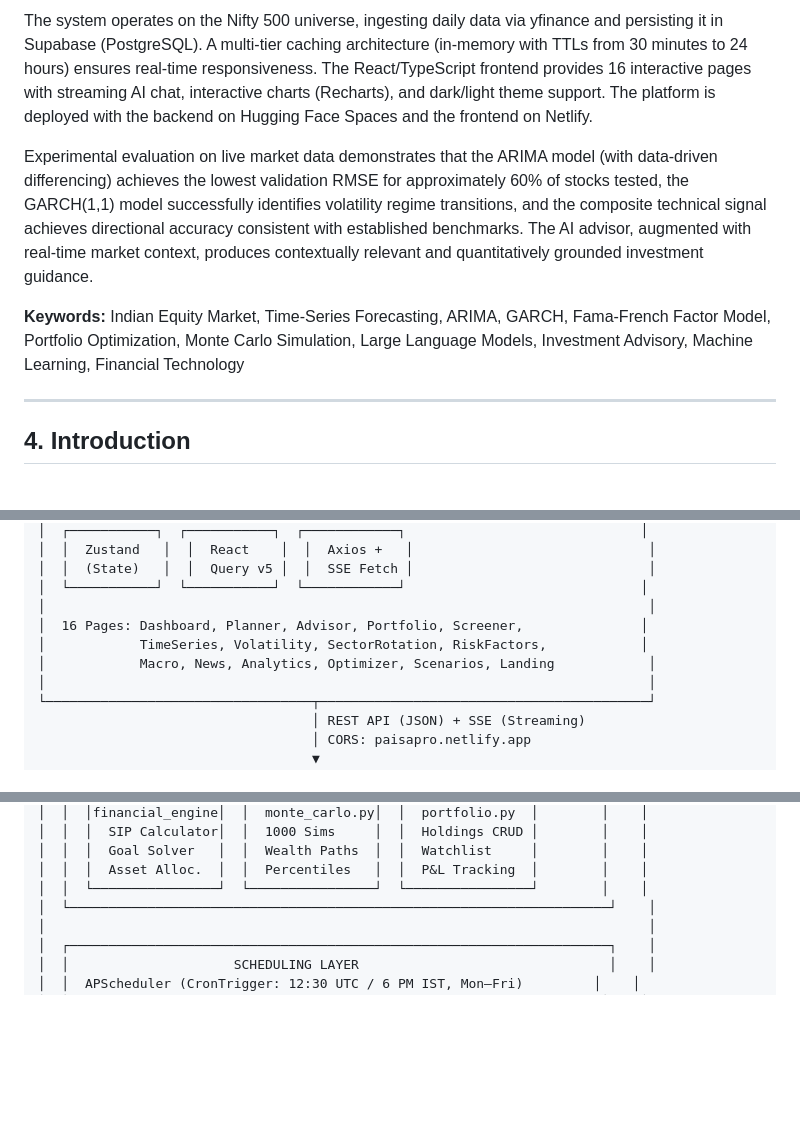
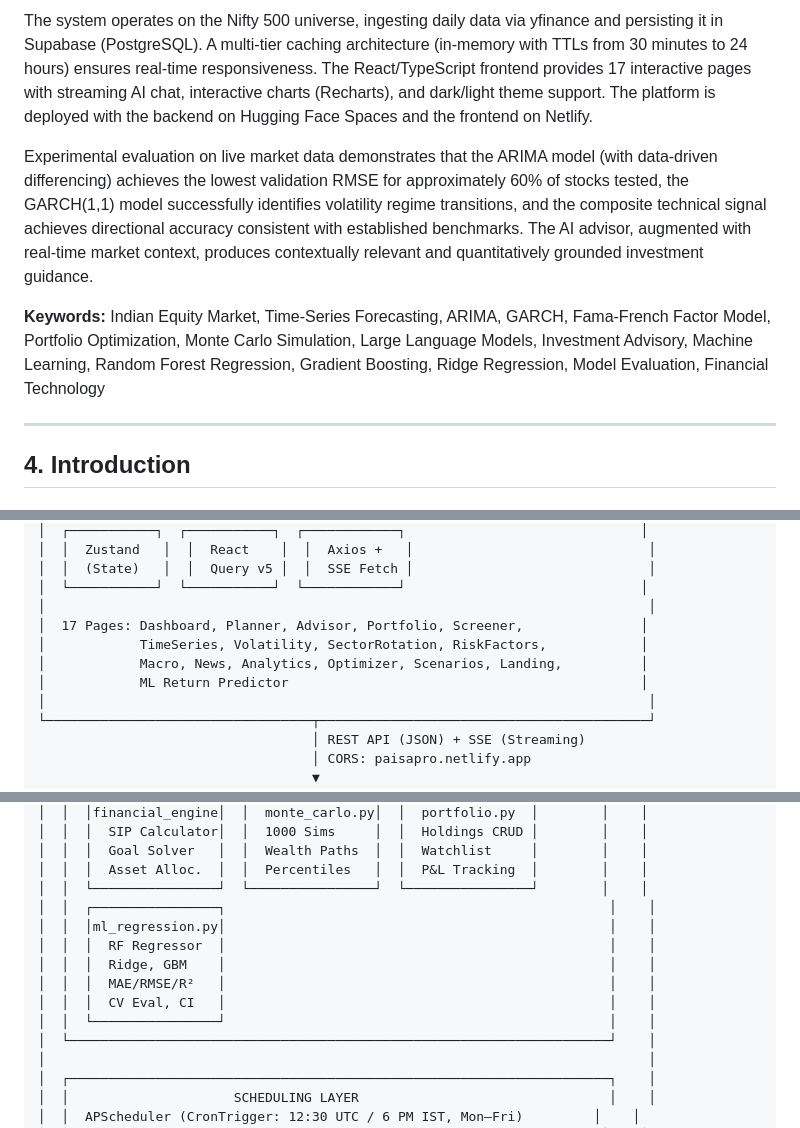
Before and after one commit to stephenbaraik/paisapro, a Markdown page: Draft.MD, 3 parts joined by grey strips. GitHub-like rendering; blank space fills up the shorter version.

```diff
--- a/Draft.MD
+++ b/Draft.MD
@@ -52,9 +54,9 @@ This project presents **PaisaPro.ai**, a full-stack web platform that addresses
 
-The system operates on the Nifty 500 universe, ingesting daily data via yfinance and persisting it in Supabase (PostgreSQL). A multi-tier caching architecture (in-memory with TTLs from 30 minutes to 24 hours) ensures real-time responsiveness. The React/TypeScript frontend provides 16 interactive pages with streaming AI chat, interactive charts (Recharts), and dark/light theme support. The platform is deployed with the backend on Hugging Face Spaces and the frontend on Netlify.
+The system operates on the Nifty 500 universe, ingesting daily data via yfinance and persisting it in Supabase (PostgreSQL). A multi-tier caching architecture (in-memory with TTLs from 30 minutes to 24 hours) ensures real-time responsiveness. The React/TypeScript frontend provides 17 interactive pages with streaming AI chat, interactive charts (Recharts), and dark/light theme support. The platform is deployed with the backend on Hugging Face Spaces and the frontend on Netlify.
 
 Experimental evaluation on live market data demonstrates that the ARIMA model (with data-driven differencing) achieves the lowest validation RMSE for approximately 60% of stocks tested, the GARCH(1,1) model successfully identifies volatility regime transitions, and the composite technical signal achieves directional accuracy consistent with established benchmarks. The AI advisor, augmented with real-time market context, produces contextually relevant and quantitatively grounded investment guidance.
 
-**Keywords:** Indian Equity Market, Time-Series Forecasting, ARIMA, GARCH, Fama-French Factor Model, Portfolio Optimization, Monte Carlo Simulation, Large Language Models, Investment Advisory, Machine Learning, Financial Technology
+**Keywords:** Indian Equity Market, Time-Series Forecasting, ARIMA, GARCH, Fama-French Factor Model, Portfolio Optimization, Monte Carlo Simulation, Large Language Models, Investment Advisory, Machine Learning, Random Forest Regression, Gradient Boosting, Ridge Regression, Model Evaluation, Financial Technology
 
 ---
 
@@ -184,9 +186,10 @@ The system further employs an **event-driven data pipeline** model where a sched
 │  │  (State)   │  │  Query v5 │  │  SSE Fetch │                              │
 │  └───────────┘  └───────────┘  └────────────┘                              │
 │                                                                             │
-│  16 Pages: Dashboard, Planner, Advisor, Portfolio, Screener,               │
+│  17 Pages: Dashboard, Planner, Advisor, Portfolio, Screener,               │
 │            TimeSeries, Volatility, SectorRotation, RiskFactors,            │
-│            Macro, News, Analytics, Optimizer, Scenarios, Landing            │
+│            Macro, News, Analytics, Optimizer, Scenarios, Landing,          │
+│            ML Return Predictor                                             │
 │                                                                             │
 └──────────────────────────────────┬──────────────────────────────────────────┘
                                    │ REST API (JSON) + SSE (Streaming)
@@ -243,6 +246,13 @@ The system further employs an **event-driven data pipeline** model where a sched
 │  │  │  Goal Solver   │  │  Wealth Paths  │  │  Watchlist     │        │    │
 │  │  │  Asset Alloc.  │  │  Percentiles   │  │  P&L Tracking  │        │    │
 │  │  └────────────────┘  └────────────────┘  └────────────────┘        │    │
+│  │  ┌────────────────┐                                                 │    │
+│  │  │ml_regression.py│                                                 │    │
+│  │  │  RF Regressor  │                                                 │    │
+│  │  │  Ridge, GBM    │                                                 │    │
+│  │  │  MAE/RMSE/R²   │                                                 │    │
+│  │  │  CV Eval, CI   │                                                 │    │
+│  │  └────────────────┘                                                 │    │
 │  └─────────────────────────────────────────────────────────────────────┘    │
 │                                                                             │
 │  ┌─────────────────────────────────────────────────────────────────────┐    │
```
Also changed, not shown: other parts of Draft.MD (+61 -23 lines).
